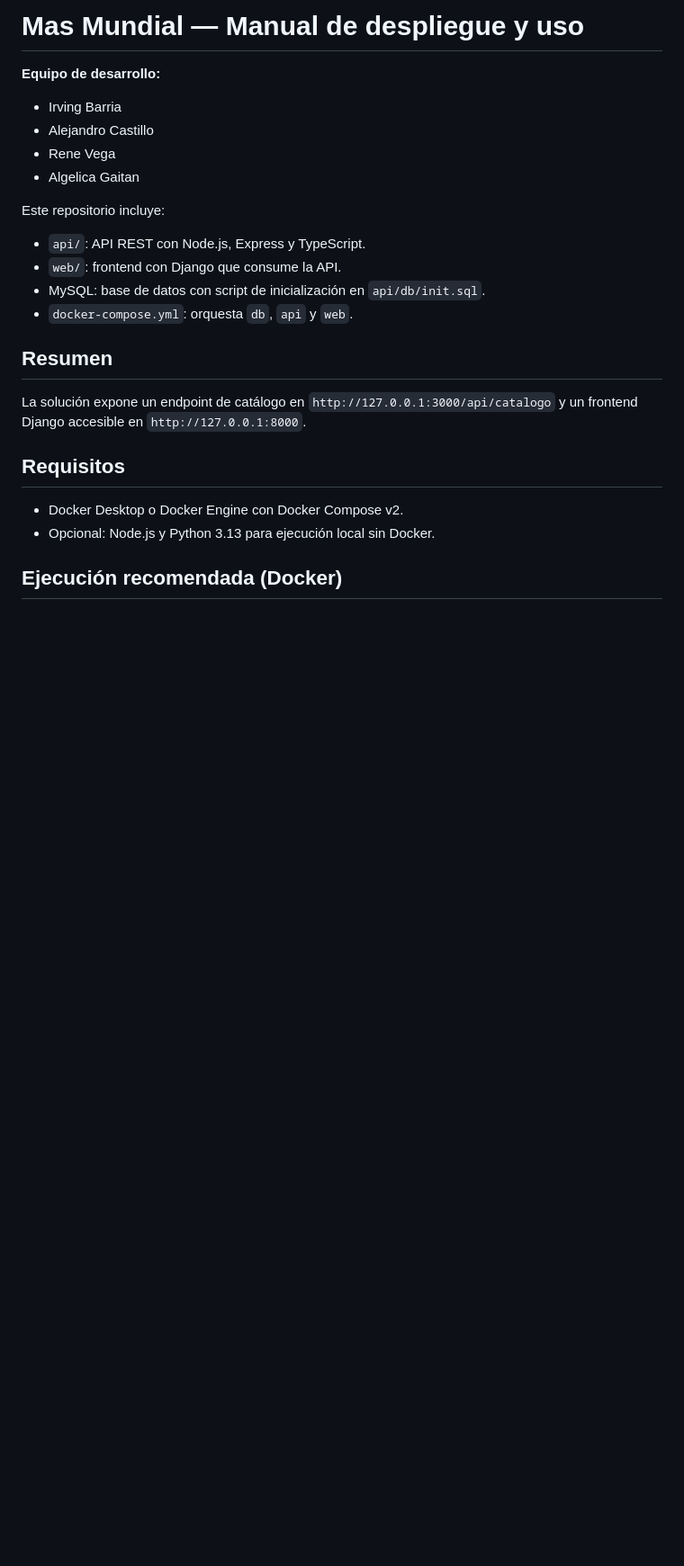
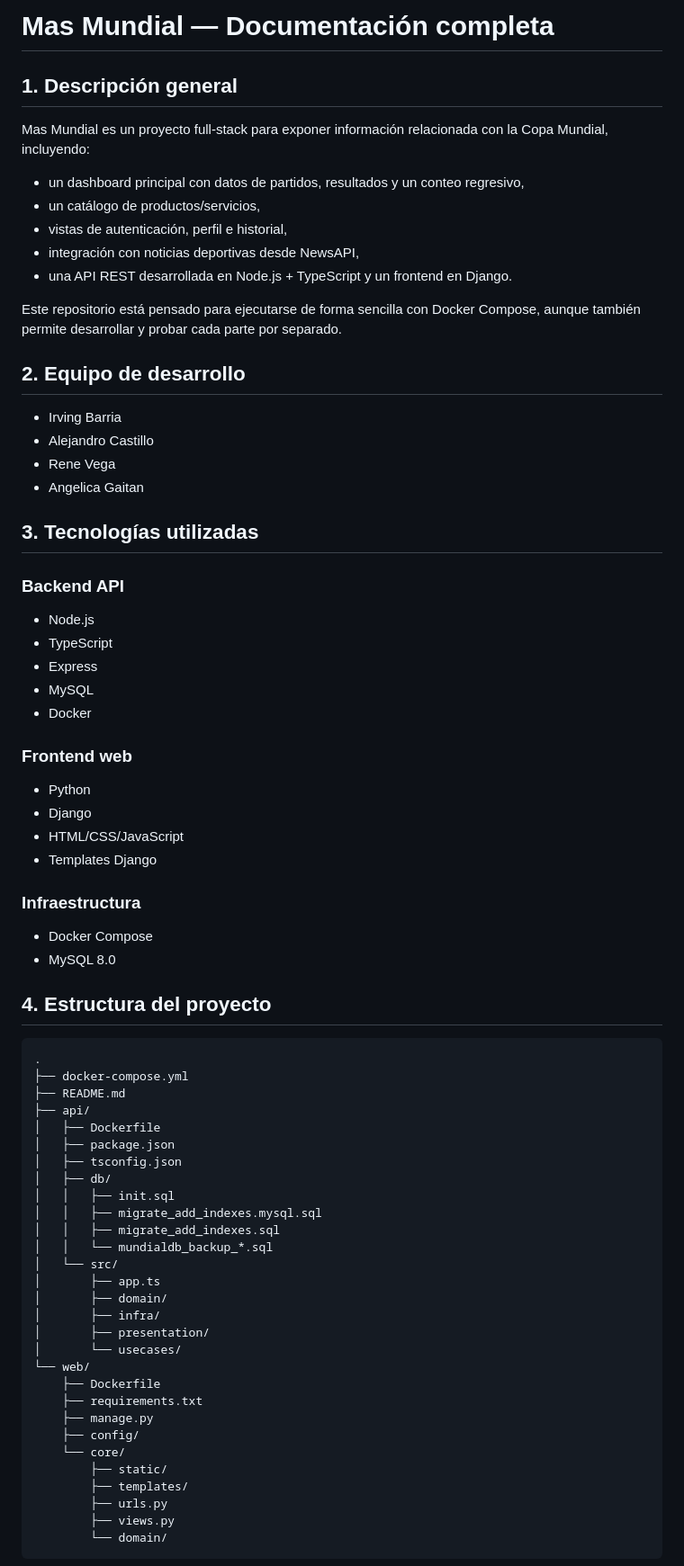
Before and after one commit to Barria198725/webmundial, a Markdown page: README.md, the part around one of its changes. Shown at 90% size. GitHub-like rendering; blank space fills up the shorter version.

````diff
--- a/README.md
+++ b/README.md
@@ -1,25 +1,74 @@
-# Mas Mundial — Manual de despliegue y uso
+# Mas Mundial — Documentación completa
 
-**Equipo de desarrollo:**
+## 1. Descripción general
+
+Mas Mundial es un proyecto full-stack para exponer información relacionada con la Copa Mundial, incluyendo:
+
+- un dashboard principal con datos de partidos, resultados y un conteo regresivo,
+- un catálogo de productos/servicios,
+- vistas de autenticación, perfil e historial,
+- integración con noticias deportivas desde NewsAPI,
+- una API REST desarrollada en Node.js + TypeScript y un frontend en Django.
+
+Este repositorio está pensado para ejecutarse de forma sencilla con Docker Compose, aunque también permite desarrollar y probar cada parte por separado.
+
+## 2. Equipo de desarrollo
+
 - Irving Barria
 - Alejandro Castillo
 - Rene Vega
-- Algelica Gaitan
+- Angelica Gaitan
 
-Este repositorio incluye:
-- `api/`: API REST con Node.js, Express y TypeScript.
-- `web/`: frontend con Django que consume la API.
-- MySQL: base de datos con script de inicialización en `api/db/init.sql`.
-- `docker-compose.yml`: orquesta `db`, `api` y `web`.
+## 3. Tecnologías utilizadas
 
-## Resumen
+### Backend API
+- Node.js
+- TypeScript
+- Express
+- MySQL
+- Docker
 
-La solución expone un endpoint de catálogo en `http://127.0.0.1:3000/api/catalogo` y un frontend Django accesible en `http://127.0.0.1:8000`.
+### Frontend web
+- Python
+- Django
+- HTML/CSS/JavaScript
+- Templates Django
 
-## Requisitos
+### Infraestructura
+- Docker Compose
+- MySQL 8.0
 
-- Docker Desktop o Docker Engine con Docker Compose v2.
-- Opcional: Node.js y Python 3.13 para ejecución local sin Docker.
+## 4. Estructura del proyecto
 
-## Ejecución recomendada (Docker)
+```text
+.
+├── docker-compose.yml
+├── README.md
+├── api/
+│   ├── Dockerfile
+│   ├── package.json
+│   ├── tsconfig.json
+│   ├── db/
+│   │   ├── init.sql
+│   │   ├── migrate_add_indexes.mysql.sql
+│   │   ├── migrate_add_indexes.sql
+│   │   └── mundialdb_backup_*.sql
+│   └── src/
+│       ├── app.ts
+│       ├── domain/
+│       ├── infra/
+│       ├── presentation/
+│       └── usecases/
+└── web/
+    ├── Dockerfile
+    ├── requirements.txt
+    ├── manage.py
+    ├── config/
+    └── core/
+        ├── static/
+        ├── templates/
+        ├── urls.py
+        ├── views.py
+        └── domain/
+```
 
````
Also changed, not shown: other parts of README.md (+212 -47 lines).
